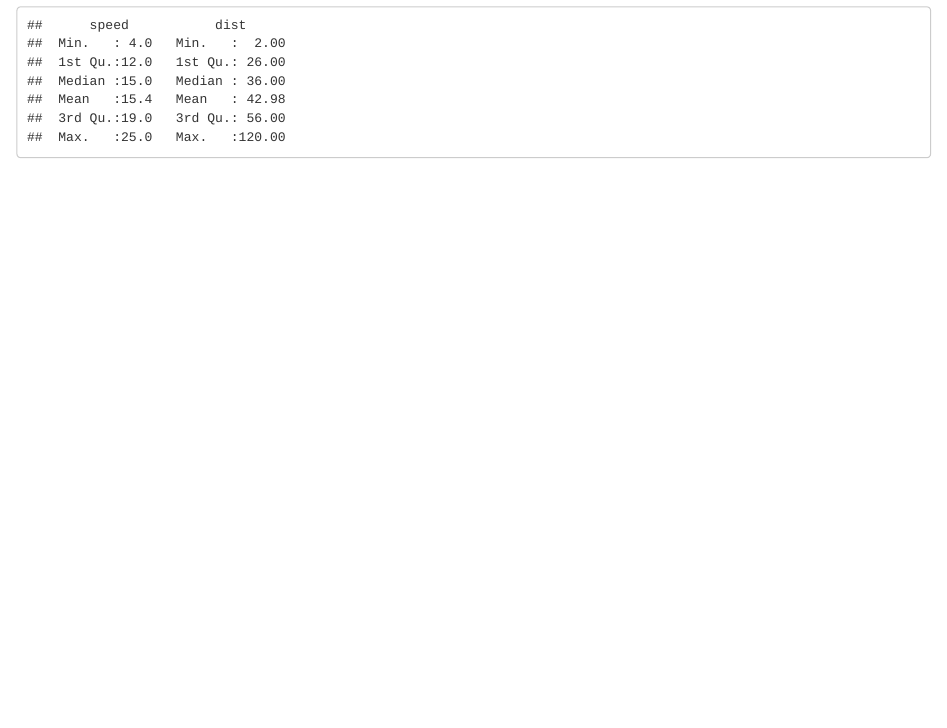
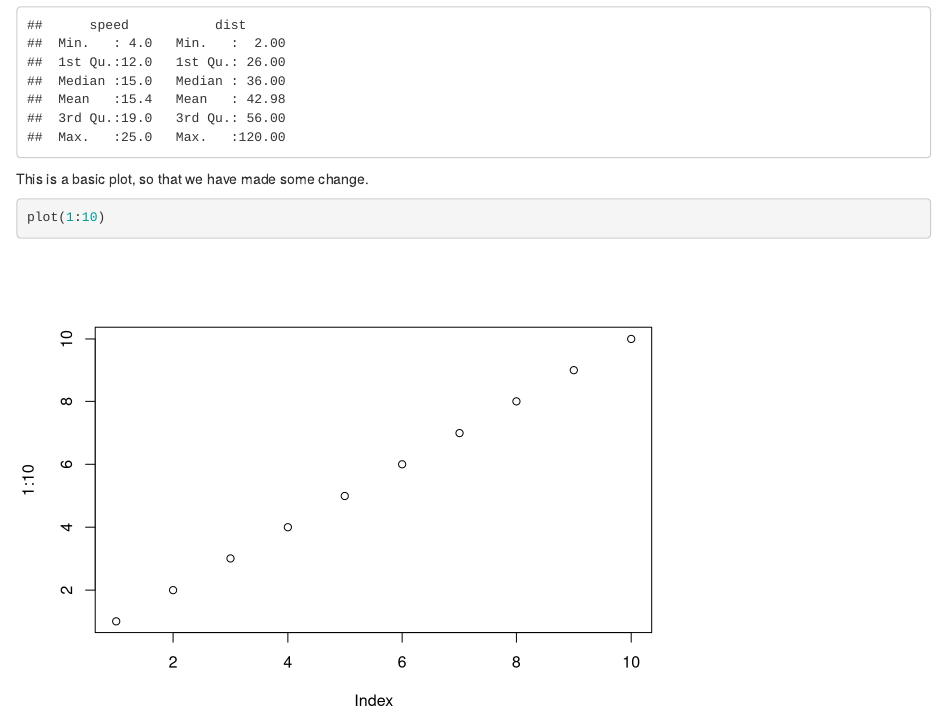
Before and after one commit to jenacyrae/datasciencecourse2020, an R Markdown document (Rmarkdown.rmd): the page in a window 1100 px wide, from 270 px down. Rendered offline with R 4.5, knitr and Pandoc, with nearby package versions.

Commit message:
Adding in a simple plot
Just plotting 1 to 10

````diff
--- a/Rmarkdown.rmd
+++ b/Rmarkdown.rmd
@@ -16,3 +16,9 @@ When you click the **Knit** button a document will be generated that includes bo
 ```{r cars}
 summary(cars)
 ```
+
+This is a basic plot, so that we have made some change.
+
+```{r plot}
+plot(1:10)
+```
````
Also changed, not shown: Rmarkdown.html.
